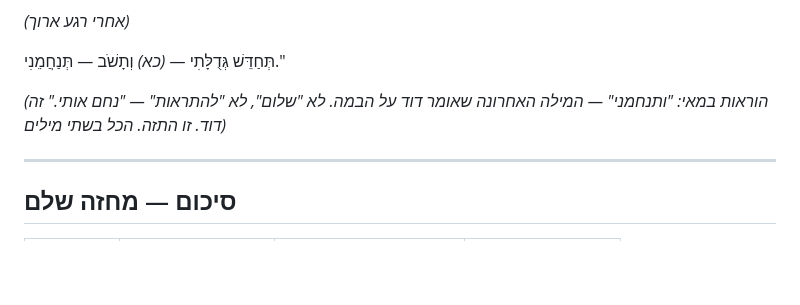
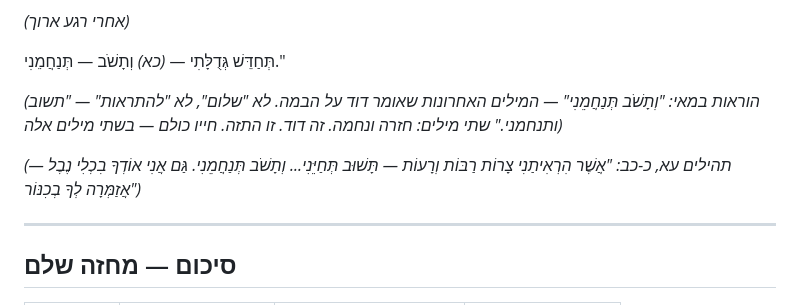
Before and after one commit to Roei-Barak/King_David, a Markdown page: scenes/scene-14-hallelujah.md, the part around the change. Rendered like a GitHub page; blank space fills up the shorter version.

Commit message:
שיפור שפה ופסוקים — אמנון-תמר, מרד, אבשלום, שיבת דוד, הלל

```diff
--- a/scenes/scene-14-hallelujah.md
+++ b/scenes/scene-14-hallelujah.md
@@ -268,7 +268,9 @@
 *(כא)*
 וְתָשֹׁב — תְּנַחֲמֵנִי."
 
-*(הוראות במאי: "ותנחמני" — המילה האחרונה שאומר דוד על הבמה. לא "שלום", לא "להתראות" — "נחם אותי." זה דוד. זו התזה. הכל בשתי מילים)*
+*(הוראות במאי: "וְתָשֹׁב תְּנַחֲמֵנִי" — המילים האחרונות שאומר דוד על הבמה. לא "שלום", לא "להתראות" — "תשוב ותנחמני." שתי מילים: חזרה ונחמה. זה דוד. זו התזה. חייו כולם — בשתי מילים אלה)*
+
+*(תהילים עא, כ-כב: "אֲשֶׁר הִרְאִיתַנִי צָרוֹת רַבּוֹת וְרָעוֹת — תָּשׁוּב תְּחַיֵּנִי... וְתָשֹׁב תְּנַחֲמֵנִי. גַּם אֲנִי אוֹדְךָ בִכְלִי נֶבֶל — אֲזַמְּרָה לְךָ בְכִנּוֹר")*
 
 ---
 
```
